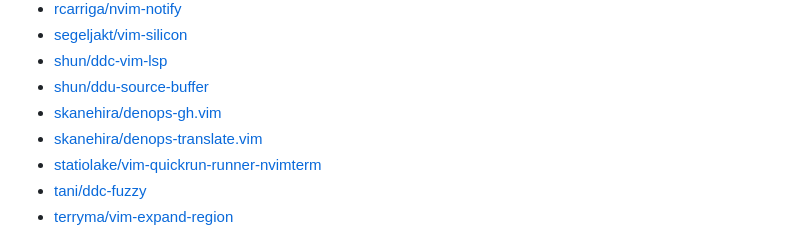
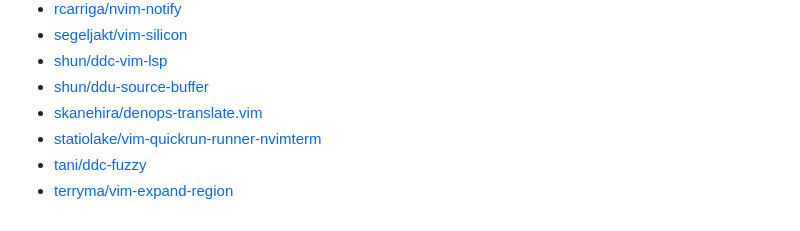
Before and after one commit to qitoy/dotfiles, a Markdown page: vim/plugins.md, the part around the change. Rendered like a GitHub page.

Commit message:
deploy: e2204a477b4b08e2109ca25b518014c6bc27d9ec

```diff
--- a/vim/plugins.md
+++ b/vim/plugins.md
@@ -70,7 +70,6 @@
 - [segeljakt/vim-silicon](https://github.com/segeljakt/vim-silicon)
 - [shun/ddc-vim-lsp](https://github.com/shun/ddc-vim-lsp)
 - [shun/ddu-source-buffer](https://github.com/shun/ddu-source-buffer)
-- [skanehira/denops-gh.vim](https://github.com/skanehira/denops-gh.vim)
 - [skanehira/denops-translate.vim](https://github.com/skanehira/denops-translate.vim)
 - [statiolake/vim-quickrun-runner-nvimterm](https://github.com/statiolake/vim-quickrun-runner-nvimterm)
 - [tani/ddc-fuzzy](https://github.com/tani/ddc-fuzzy)
```
